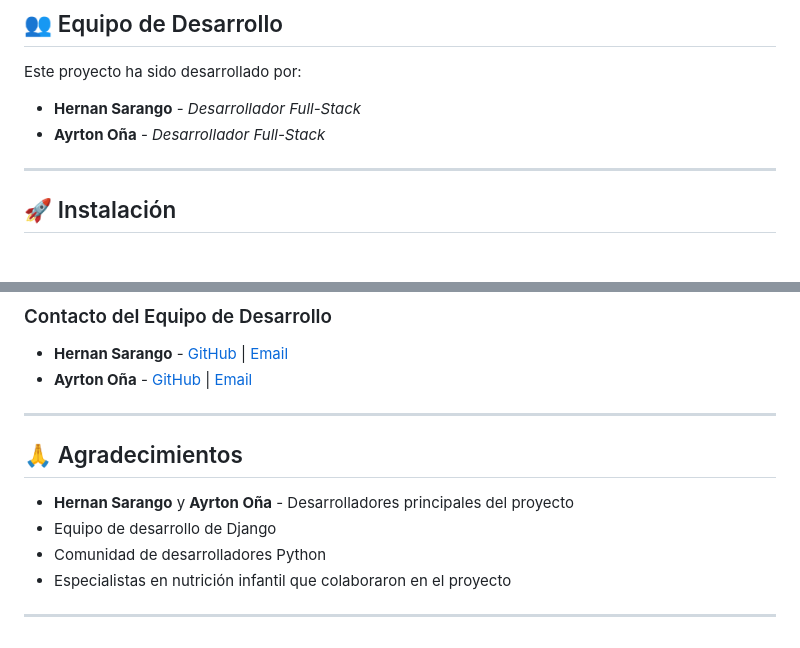
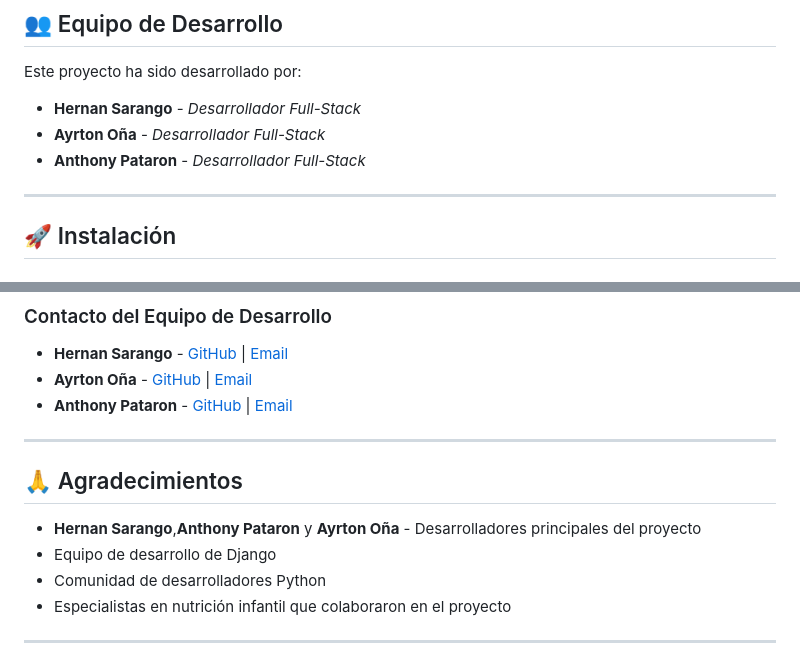
Before and after one commit to anthonypataron2003/Proyecto-Final_, a Markdown page: readme.md, 2 parts joined by grey strips. GitHub-like rendering.

```diff
--- a/readme.md
+++ b/readme.md
@@ -30,7 +30,7 @@ Este proyecto ha sido desarrollado por:
 
 - **Hernan Sarango** - *Desarrollador Full-Stack*
 - **Ayrton Oña** - *Desarrollador Full-Stack*
-
+- **Anthony Pataron** - *Desarrollador Full-Stack*
 ---
 
 ## 🚀 Instalación
@@ -290,12 +290,12 @@ Para soporte técnico o consultas:
 
 - **Hernan Sarango** - [GitHub](https://github.com/hernan-sarango) | [Email](mailto:hernan.sarango@email.com)
 - **Ayrton Oña** - [GitHub](https://github.com/ayrton-ona) | [Email](mailto:ayrton.ona@email.com)
-
+- **Anthony Pataron** - [GitHub](https://github.com/anthony-pataron) | [Email](mailto:anthony.pataron@email.com)
 ---
 
 ## 🙏 Agradecimientos
 
-- **Hernan Sarango** y **Ayrton Oña** - Desarrolladores principales del proyecto
+- **Hernan Sarango**,**Anthony Pataron** y **Ayrton Oña** - Desarrolladores principales del proyecto
 - Equipo de desarrollo de Django
 - Comunidad de desarrolladores Python
 - Especialistas en nutrición infantil que colaboraron en el proyecto
```
